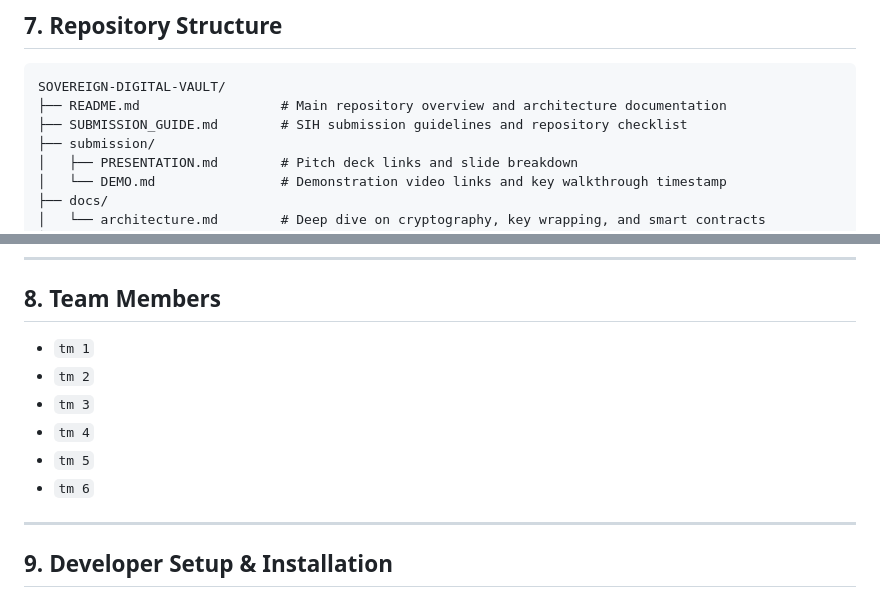
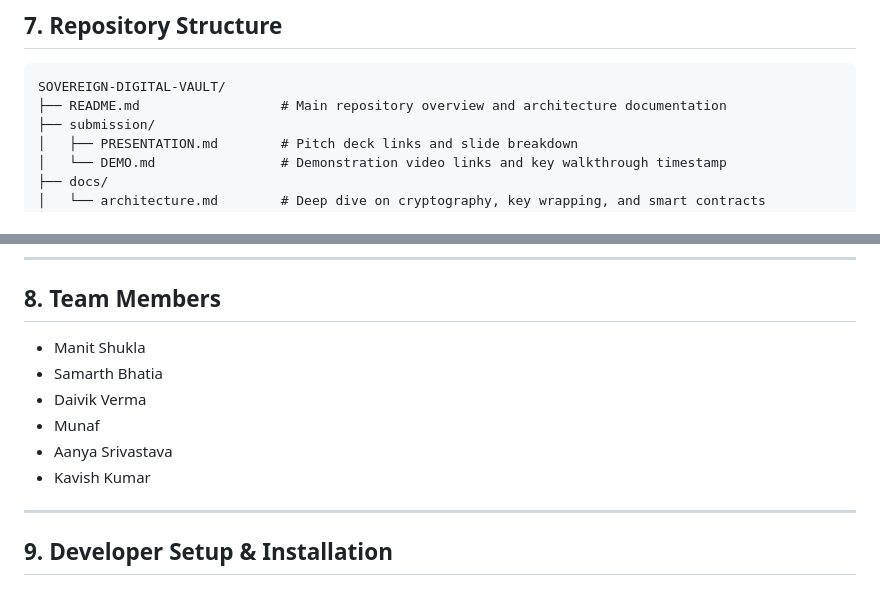
Before and after one commit to samarthnockem/sih_project_code_geass, a Markdown page: KryptoVault_README.md, 2 parts joined by grey strips. Rendered like a GitHub page.

````diff
--- a/KryptoVault_README.md
+++ b/KryptoVault_README.md
@@ -105,7 +105,6 @@ The **KryptoVault** separates identity, access control rules, encrypted asset st
 ```text
 SOVEREIGN-DIGITAL-VAULT/
 ├── README.md                  # Main repository overview and architecture documentation
-├── SUBMISSION_GUIDE.md        # SIH submission guidelines and repository checklist
 ├── submission/
 │   ├── PRESENTATION.md        # Pitch deck links and slide breakdown
 │   └── DEMO.md                # Demonstration video links and key walkthrough timestamp
@@ -126,12 +125,12 @@ SOVEREIGN-DIGITAL-VAULT/
 
 ## 8. Team Members
 
-* `tm 1`
-* `tm 2`
-* `tm 3`
-* `tm 4`
-* `tm 5`
-* `tm 6`
+* Manit Shukla
+* Samarth Bhatia
+* Daivik Verma
+* Munaf
+* Aanya Srivastava
+* Kavish Kumar
 
 ---
 
````
